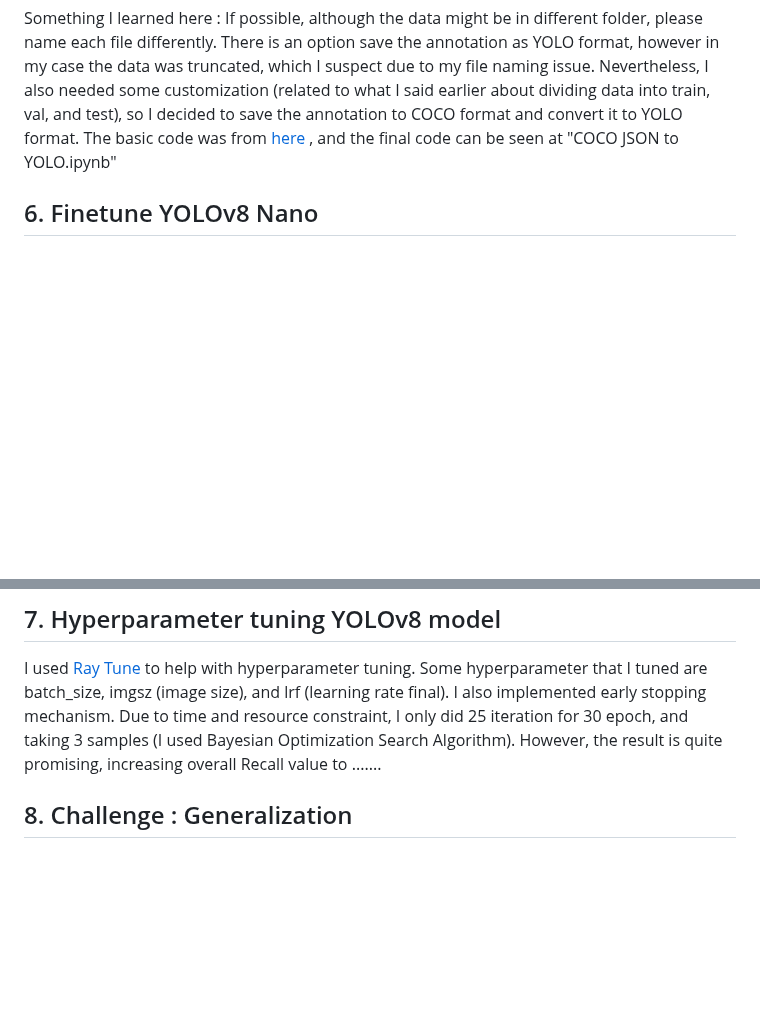
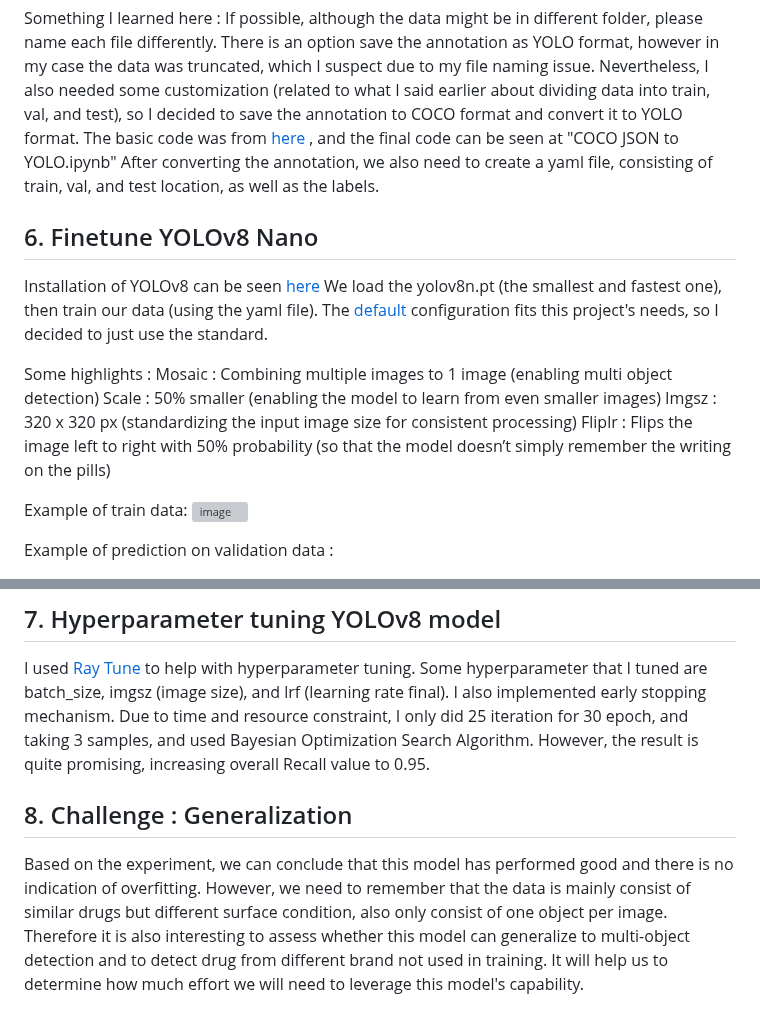
Before and after one commit to vinezhapanca/Drugs-Defect-Detection, a Markdown page: README.md, 2 parts joined by grey strips. Rendered like a GitHub page; blank space fills up the shorter version; grey boxes are pictures that could not be loaded.

```diff
--- a/README.md
+++ b/README.md
@@ -71,7 +71,22 @@ There is actually a limitation in terms of how many data can be uploaded from lo
 Something I learned here :
 If possible, although the data might be in different folder, please name each file differently. There is an option save the annotation as YOLO format, however in my case the data was truncated, which I suspect due to my file naming issue. Nevertheless, I also needed some customization (related to what I said earlier about dividing data into train, val, and test), so I decided to save the annotation to COCO format and convert it to YOLO format.
 The basic code was from [here](https://github.com/ultralytics/JSON2YOLO) , and the final code can be seen at "COCO JSON to YOLO.ipynb"
-
+After converting the annotation, we also need to create a yaml file, consisting of train, val, and test location, as well as the labels.
 
 ## 6. Finetune YOLOv8 Nano
 
+Installation of YOLOv8 can be seen [here](https://github.com/ultralytics/ultralytics)
+We load the yolov8n.pt (the smallest and fastest one), then train our data (using the yaml file).
+The [default](https://docs.ultralytics.com/usage/cfg/) configuration fits this project's needs, so I decided to just use the standard.
+
+Some highlights :
+Mosaic : Combining multiple images to 1 image (enabling multi object detection)
+Scale : 50% smaller (enabling the model to learn from even smaller images)
+Imgsz : 320 x 320 px (standardizing the input image size for consistent processing)
+Fliplr : Flips the image left to right with 50% probability (so that the model doesn’t simply remember the writing on the pills)
+
+Example of train data:
+![image](https://github.com/vinezhapanca/Drugs-Defect-Detection/assets/24844195/34a4e831-2752-4135-86ea-18d89f5f62e2)
+
+Example of prediction on validation data :
+
@@ -81,8 +99,10 @@ The basic code was from [here](https://github.com/ultralytics/JSON2YOLO) , and t
 
 I used [Ray Tune](https://docs.ray.io/en/latest/tune/index.html) to help with hyperparameter tuning.
 Some hyperparameter that I tuned are batch_size, imgsz (image size), and lrf (learning rate final). I also implemented early stopping mechanism.
-Due to time and resource constraint, I only did 25 iteration for 30 epoch, and taking 3 samples (I used Bayesian Optimization Search Algorithm).
-However, the result is quite promising, increasing overall Recall value to .......
+Due to time and resource constraint, I only did 25 iteration for 30 epoch, and taking 3 samples, and used Bayesian Optimization Search Algorithm.
+However, the result is quite promising, increasing overall Recall value to 0.95.
 
 
 ## 8. Challenge : Generalization
+
+Based on the experiment, we can conclude that this model has performed good and there is no indication of overfitting. However, we need to remember that the data is mainly consist of similar drugs but different surface condition, also only consist of one object per image. Therefore it is also interesting to assess whether this model can generalize to multi-object detection and to detect drug from different brand not used in training. It will help us to determine how much effort we will need to leverage this model's capability.
```
Also changed, not shown: other parts of README.md (+3 -0 lines).
